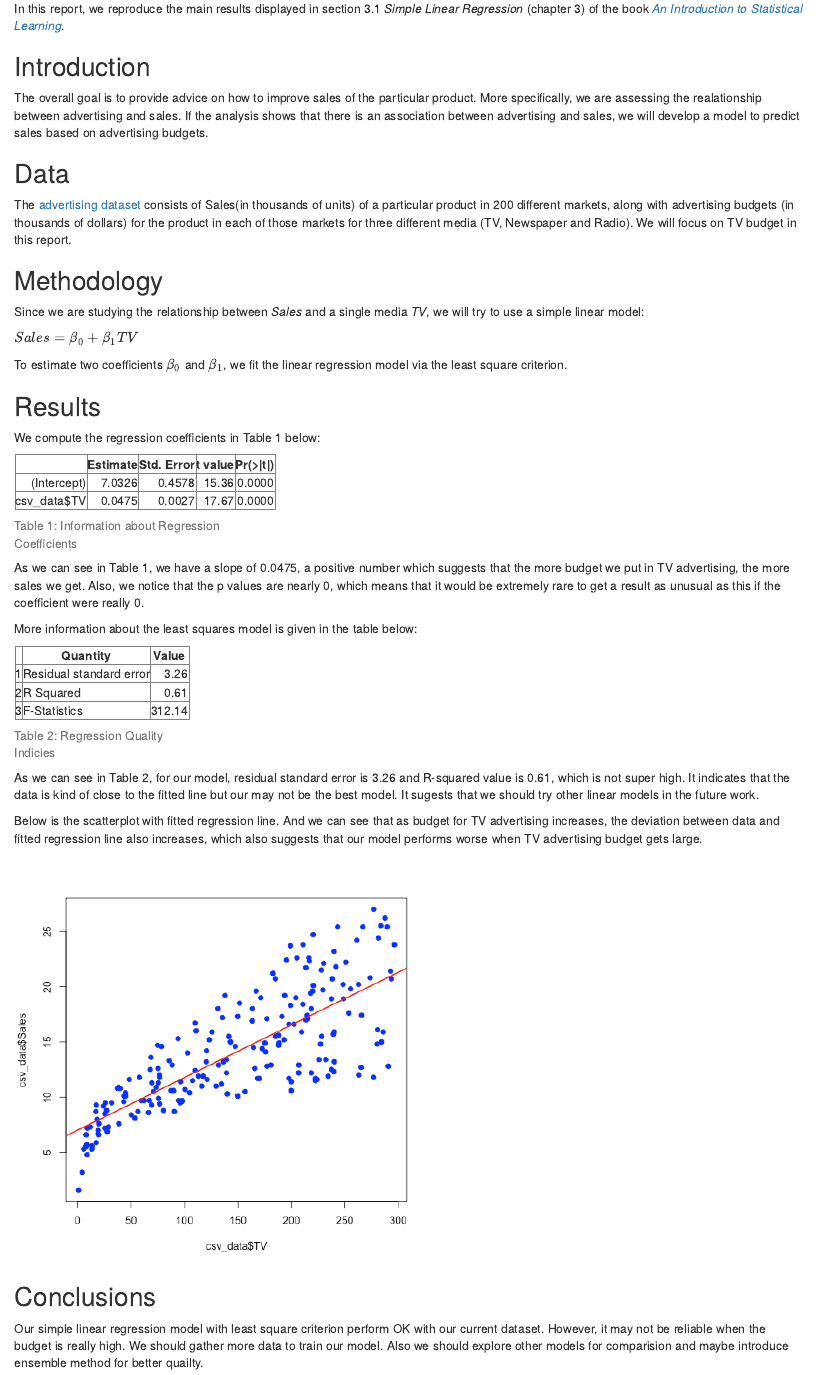
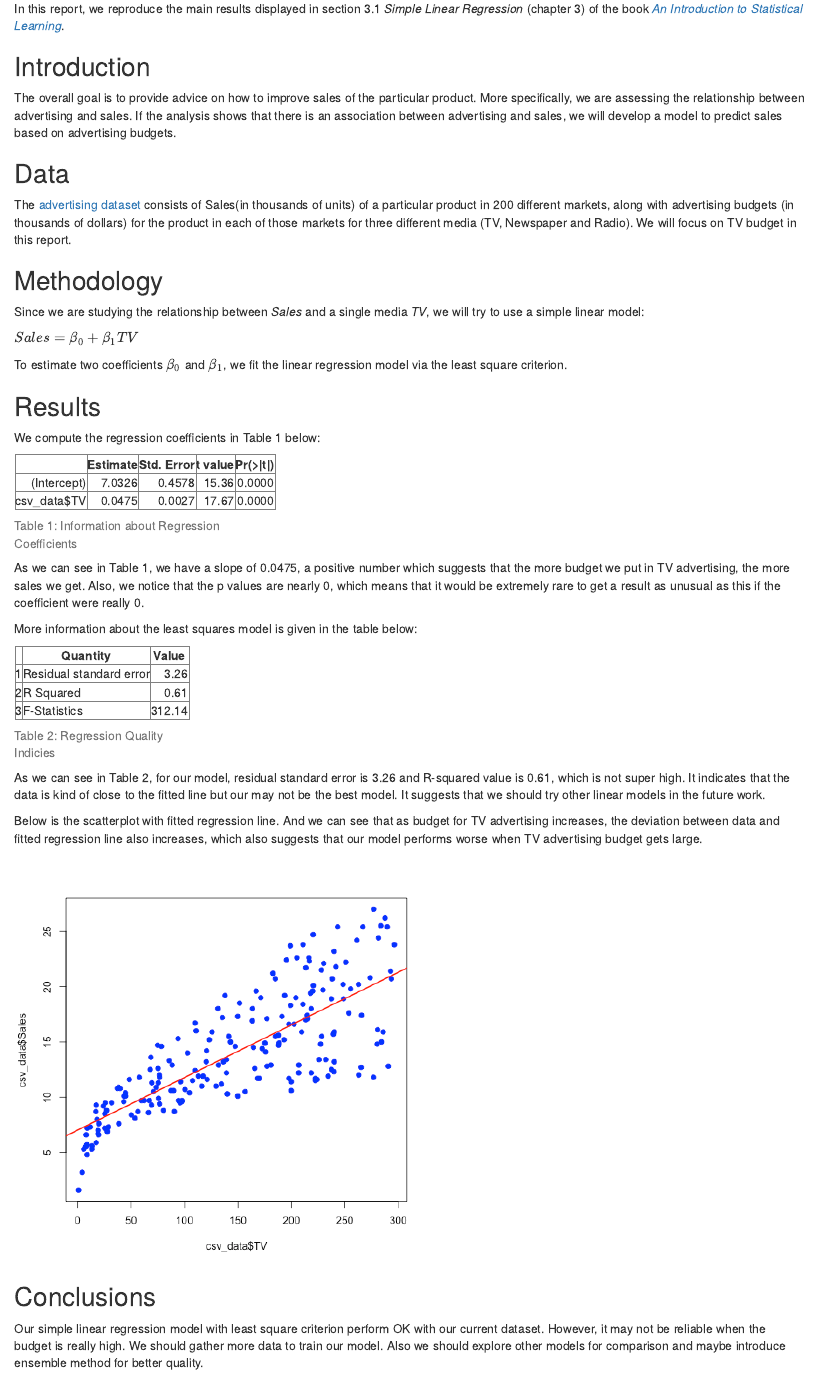
Before and after one commit to Shuotong/Stat159_hw02, an R Markdown document (report/report.Rmd): the page in a window 1100 px wide, from 180 px down. The pictures show the output file report/report.html that the author committed with the source, opened offline.

Commit message:
HW2 DONE submission

````diff
--- a/report/report.Rmd
+++ b/report/report.Rmd
@@ -10,7 +10,7 @@ In this report, we reproduce the main results displayed in section 3.1 *Simple L
 
 ## Introduction
 
-The overall goal is to provide advice on how to improve sales of the particular product. More specifically, we are assessing the realationship between advertising and sales. If the analysis shows that there is an association between advertising and sales, we will develop a model to predict sales based on advertising budgets.
+The overall goal is to provide advice on how to improve sales of the particular product. More specifically, we are assessing the relationship between advertising and sales. If the analysis shows that there is an association between advertising and sales, we will develop a model to predict sales based on advertising budgets.
 
 
 ## Data
@@ -51,11 +51,11 @@ table2 <- xtable(sum_table_df, caption = "Table 2: Regression Quality Indicies")
 print(table2, comment=FALSE, type = "html")
 ```
 
-As we can see in Table 2, for our model, residual standard error is 3.26 and R-squared value is 0.61, which is not super high. It indicates that the data is kind of close to the fitted line but our may not be the best model. It  sugests that we should try other linear models in the future work.
+As we can see in Table 2, for our model, residual standard error is 3.26 and R-squared value is 0.61, which is not super high. It indicates that the data is kind of close to the fitted line but our may not be the best model. It suggests that we should try other linear models in the future work.
 
 Below is the scatterplot with fitted regression line. And we can see that as budget for TV advertising increases, the deviation between data and fitted regression line also increases, which also suggests that our model performs worse when TV advertising budget gets large.
 ![Figure 1: Scatterplot with fitted regression line](../images/scatterplot-tv-sales.png)
 
 
 ## Conclusions
-Our simple linear regression model with least square criterion perform OK with our current dataset. However, it may not be reliable when the budget is really high. We should gather more data to train our model. Also we should explore other models for comparision and maybe introduce ensemble method for better quailty.
+Our simple linear regression model with least square criterion perform OK with our current dataset. However, it may not be reliable when the budget is really high. We should gather more data to train our model. Also we should explore other models for comparison and maybe introduce ensemble method for better quality.
````
Also changed, not shown: code/README.md, data/README.md (added), images/histogram-sales.pdf, images/histogram-tv.pdf, images/scatterplot-tv-sales.pdf, report/report.html, 2 other files.
